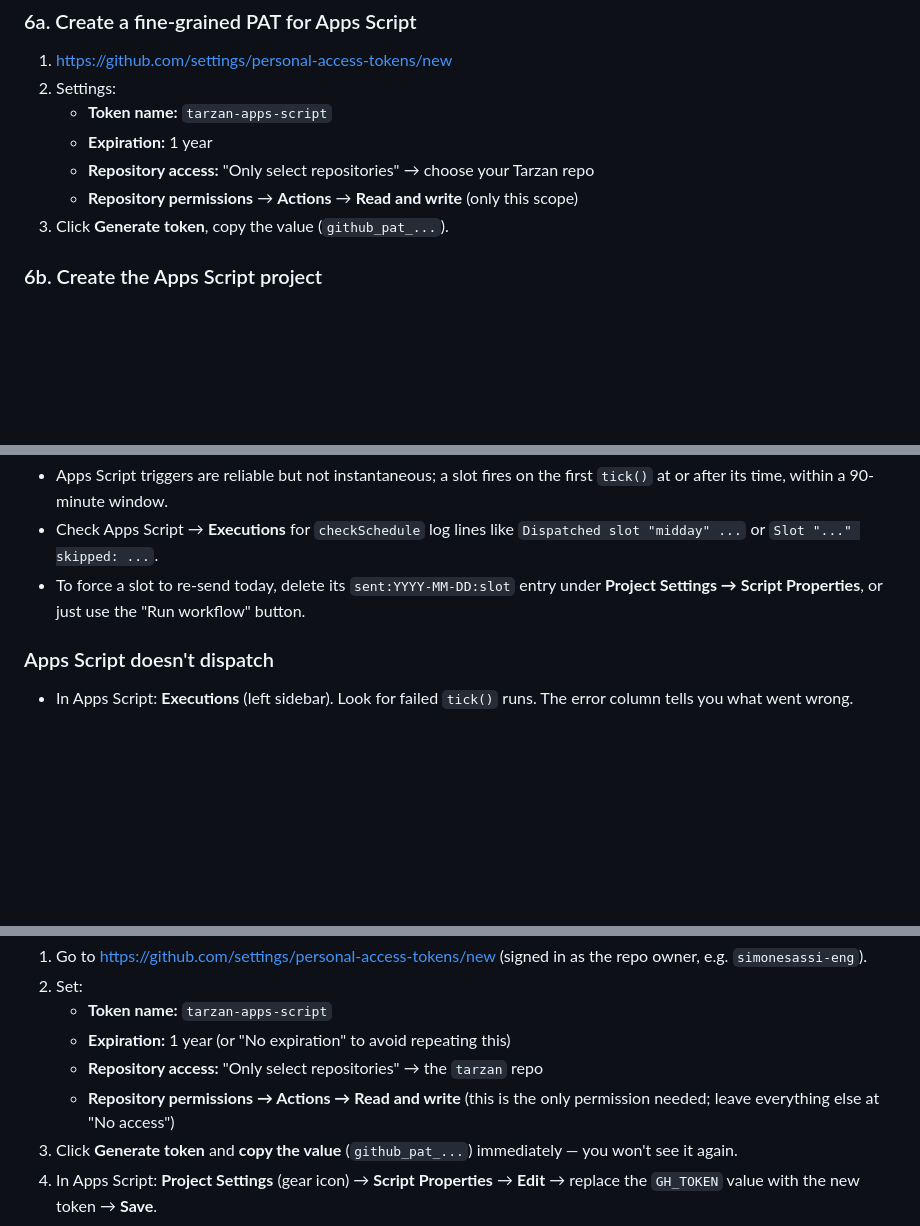
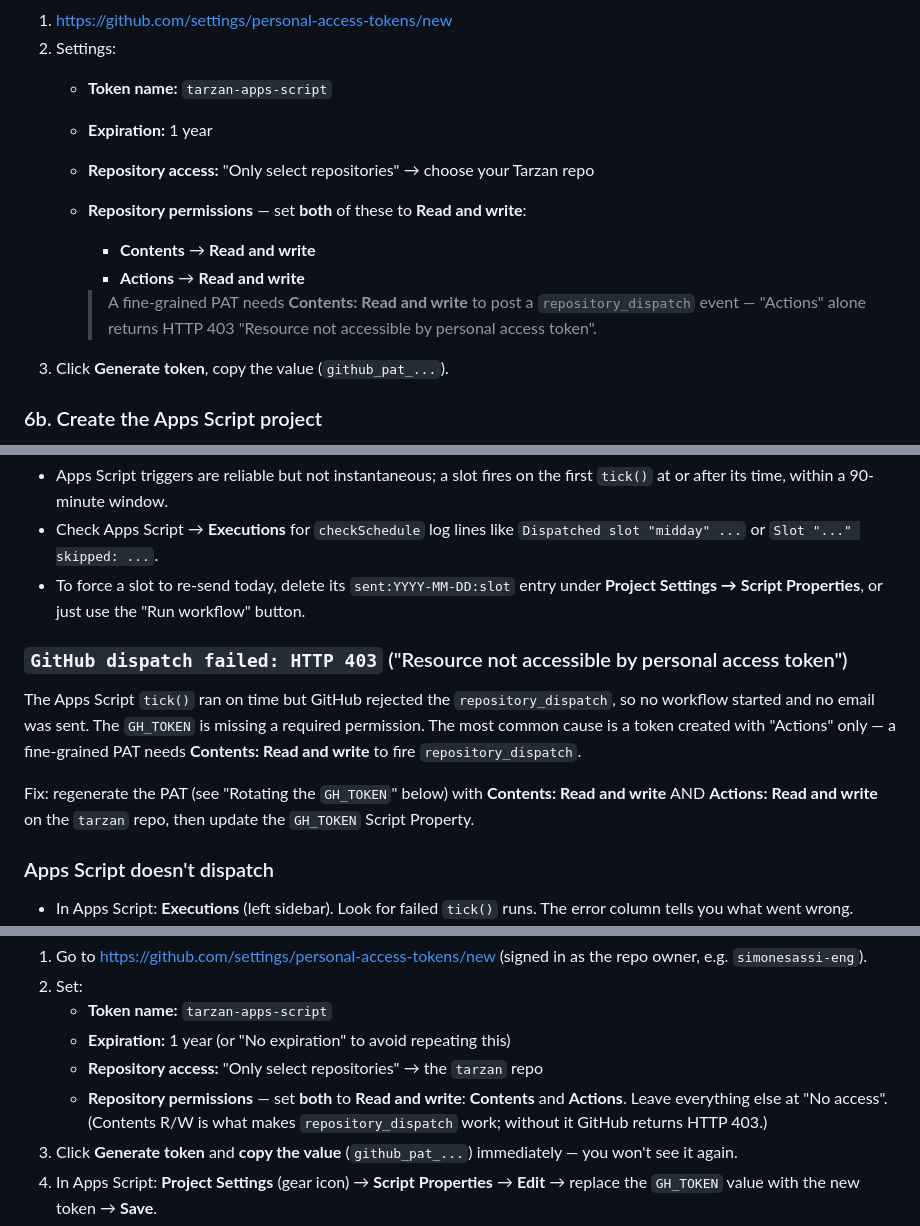
Before and after one commit to simonesassi-eng/tarzan, a Markdown page: docs/setup-newsletter.md, 3 parts joined by grey strips. Drawn GitHub-style; blank space fills up the shorter version.

Commit message:
docs(newsletter): require Contents R/W on the GH_TOKEN
The setup guide told users to grant the fine-grained PAT "Actions: Read
and write" only. That is insufficient: posting a repository_dispatch
event requires Contents: Read and write, so the Apps Script scheduler
failed with HTTP 403 "Resource not accessible by personal access token"
and the scheduled send never fired.

Update the token creation and rotation steps to grant both Contents and
Actions (Read and write), and add a troubleshooting entry explaining the
403 and its fix.

```diff
--- a/docs/setup-newsletter.md
+++ b/docs/setup-newsletter.md
@@ -191,8 +191,13 @@ fire the same GitHub workflow via `repository_dispatch`.
    - **Token name:** `tarzan-apps-script`
    - **Expiration:** 1 year
    - **Repository access:** "Only select repositories" → choose your Tarzan repo
-   - **Repository permissions** → **Actions** → **Read and write**
-     (only this scope)
+   - **Repository permissions** — set **both** of these to **Read and write**:
+     - **Contents** → **Read and write**
+     - **Actions** → **Read and write**
+
+     > A fine-grained PAT needs **Contents: Read and write** to post a
+     > `repository_dispatch` event — "Actions" alone returns
+     > HTTP 403 "Resource not accessible by personal access token".
 3. Click **Generate token**, copy the value (`github_pat_...`).
 
 ### 6b. Create the Apps Script project
@@ -325,6 +330,17 @@ For local development, keep using `input/holdings.csv` and
   entry under **Project Settings → Script Properties**, or just use the
   "Run workflow" button.
 
+### `GitHub dispatch failed: HTTP 403` ("Resource not accessible by personal access token")
+The Apps Script `tick()` ran on time but GitHub rejected the
+`repository_dispatch`, so no workflow started and no email was sent. The
+`GH_TOKEN` is missing a required permission. The most common cause is a
+token created with "Actions" only — a fine-grained PAT needs
+**Contents: Read and write** to fire `repository_dispatch`.
+
+Fix: regenerate the PAT (see "Rotating the `GH_TOKEN`" below) with
+**Contents: Read and write** AND **Actions: Read and write** on the
+`tarzan` repo, then update the `GH_TOKEN` Script Property.
+
 ### Apps Script doesn't dispatch
 - In Apps Script: **Executions** (left sidebar). Look for failed
   `tick()` runs. The error column tells you what went wrong.
@@ -350,8 +366,10 @@ To rotate it:
    - **Token name:** `tarzan-apps-script`
    - **Expiration:** 1 year (or "No expiration" to avoid repeating this)
    - **Repository access:** "Only select repositories" → the `tarzan` repo
-   - **Repository permissions → Actions → Read and write** (this is the
-     only permission needed; leave everything else at "No access")
+   - **Repository permissions** — set **both** to **Read and write**:
+     **Contents** and **Actions**. Leave everything else at "No access".
+     (Contents R/W is what makes `repository_dispatch` work; without it
+     GitHub returns HTTP 403.)
 3. Click **Generate token** and **copy the value** (`github_pat_...`)
    immediately — you won't see it again.
 4. In Apps Script: **Project Settings** (gear icon) → **Script
```
